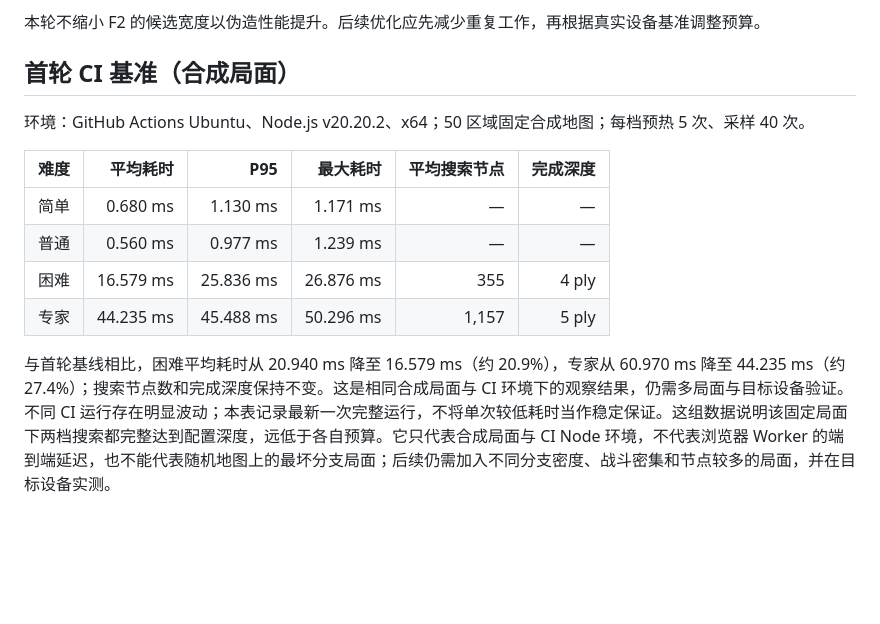
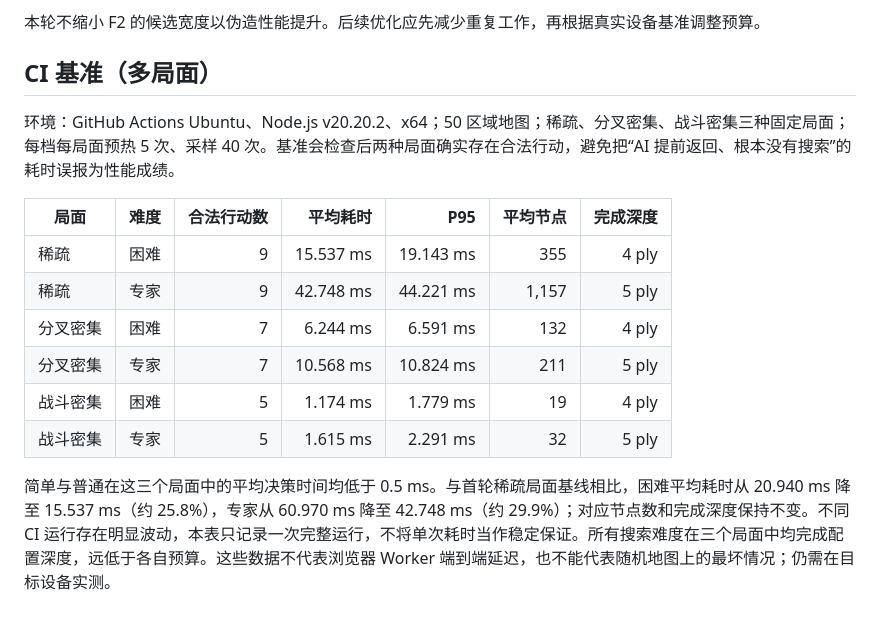
Before and after one commit to zshebjtzs/tree-grow-game, a Markdown page: docs/AI-F3-SEARCH-ENGINE.md, the part around the change. GitHub-like rendering; blank space fills up the shorter version.

Commit message:
docs(ai): document three-position benchmark results

```diff
--- a/docs/AI-F3-SEARCH-ENGINE.md
+++ b/docs/AI-F3-SEARCH-ENGINE.md
@@ -63,15 +63,17 @@
 
 本轮不缩小 F2 的候选宽度以伪造性能提升。后续优化应先减少重复工作，再根据真实设备基准调整预算。
 
-## 首轮 CI 基准（合成局面）
+## CI 基准（多局面）
 
-环境：GitHub Actions Ubuntu、Node.js v20.20.2、x64；50 区域固定合成地图；每档预热 5 次、采样 40 次。
+环境：GitHub Actions Ubuntu、Node.js v20.20.2、x64；50 区域地图；稀疏、分叉密集、战斗密集三种固定局面；每档每局面预热 5 次、采样 40 次。基准会检查后两种局面确实存在合法行动，避免把“AI 提前返回、根本没有搜索”的耗时误报为性能成绩。
 
-| 难度 | 平均耗时 | P95 | 最大耗时 | 平均搜索节点 | 完成深度 |
-|---|---:|---:|---:|---:|---:|
-| 简单 | 0.680 ms | 1.130 ms | 1.171 ms | — | — |
-| 普通 | 0.560 ms | 0.977 ms | 1.239 ms | — | — |
-| 困难 | 16.579 ms | 25.836 ms | 26.876 ms | 355 | 4 ply |
-| 专家 | 44.235 ms | 45.488 ms | 50.296 ms | 1,157 | 5 ply |
+| 局面 | 难度 | 合法行动数 | 平均耗时 | P95 | 平均节点 | 完成深度 |
+|---|---|---:|---:|---:|---:|---:|
+| 稀疏 | 困难 | 9 | 15.537 ms | 19.143 ms | 355 | 4 ply |
+| 稀疏 | 专家 | 9 | 42.748 ms | 44.221 ms | 1,157 | 5 ply |
+| 分叉密集 | 困难 | 7 | 6.244 ms | 6.591 ms | 132 | 4 ply |
+| 分叉密集 | 专家 | 7 | 10.568 ms | 10.824 ms | 211 | 5 ply |
+| 战斗密集 | 困难 | 5 | 1.174 ms | 1.779 ms | 19 | 4 ply |
+| 战斗密集 | 专家 | 5 | 1.615 ms | 2.291 ms | 32 | 5 ply |
 
-与首轮基线相比，困难平均耗时从 20.940 ms 降至 16.579 ms（约 20.9%），专家从 60.970 ms 降至 44.235 ms（约 27.4%）；搜索节点数和完成深度保持不变。这是相同合成局面与 CI 环境下的观察结果，仍需多局面与目标设备验证。不同 CI 运行存在明显波动；本表记录最新一次完整运行，不将单次较低耗时当作稳定保证。这组数据说明该固定局面下两档搜索都完整达到配置深度，远低于各自预算。它只代表合成局面与 CI Node 环境，不代表浏览器 Worker 的端到端延迟，也不能代表随机地图上的最坏分支局面；后续仍需加入不同分支密度、战斗密集和节点较多的局面，并在目标设备实测。
+简单与普通在这三个局面中的平均决策时间均低于 0.5 ms。与首轮稀疏局面基线相比，困难平均耗时从 20.940 ms 降至 15.537 ms（约 25.8%），专家从 60.970 ms 降至 42.748 ms（约 29.9%）；对应节点数和完成深度保持不变。不同 CI 运行存在明显波动，本表只记录一次完整运行，不将单次耗时当作稳定保证。所有搜索难度在三个局面中均完成配置深度，远低于各自预算。这些数据不代表浏览器 Worker 端到端延迟，也不能代表随机地图上的最坏情况；仍需在目标设备实测。
```
